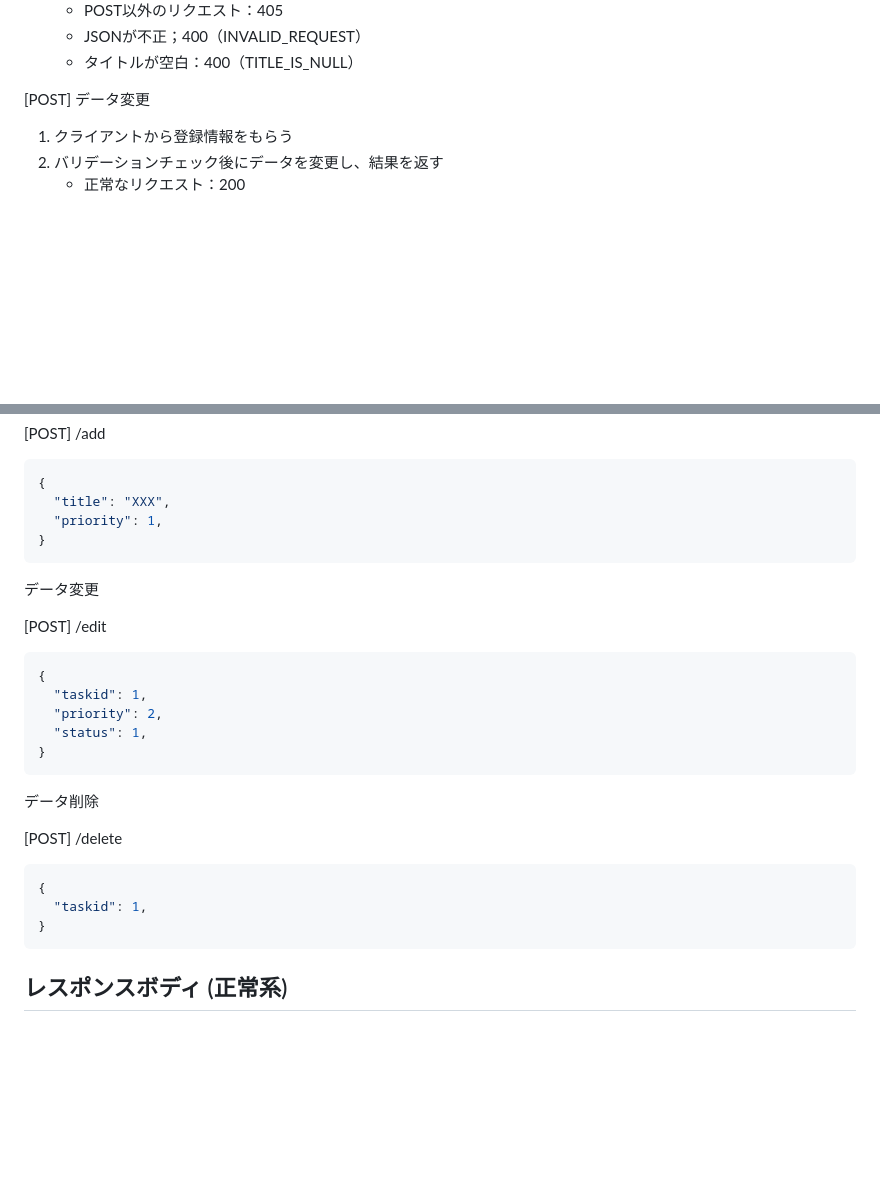
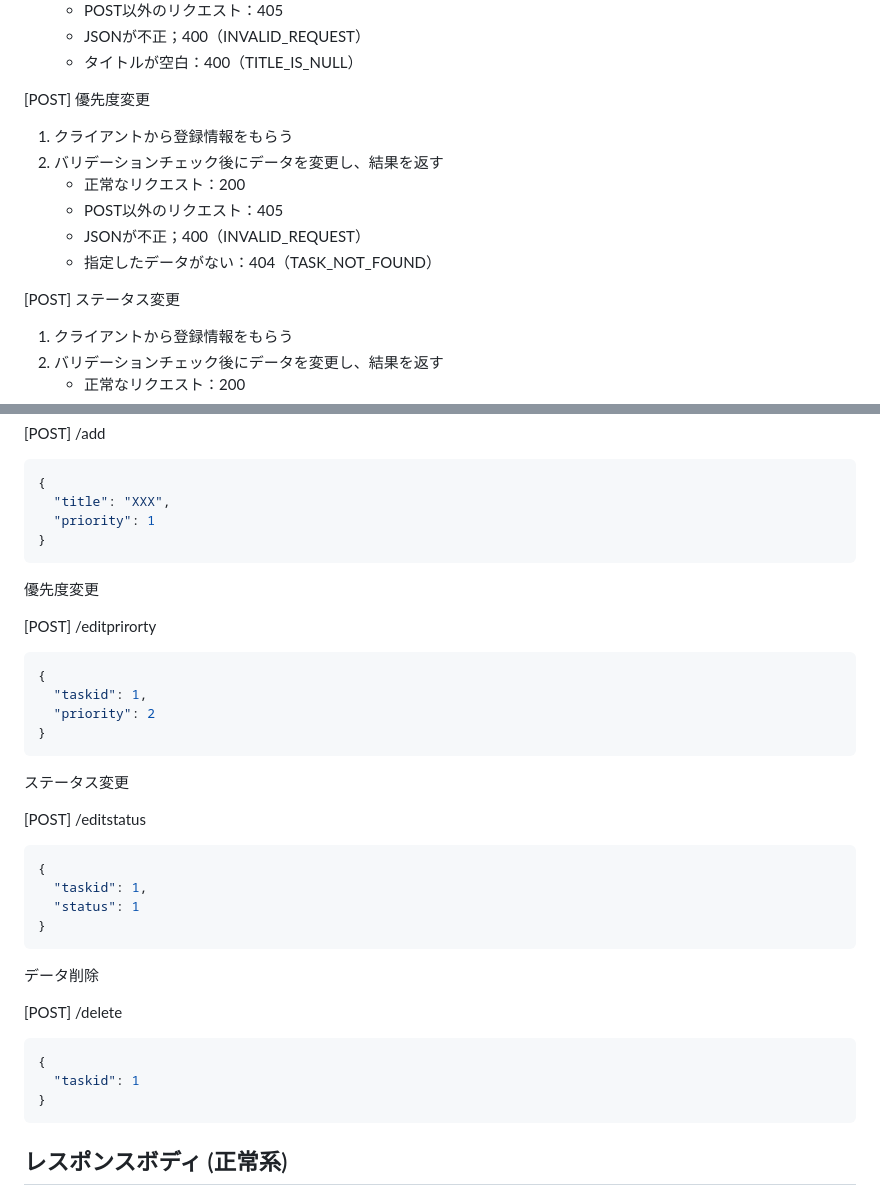
Before and after one commit to wohara224/PairProgramming2_Team1, a Markdown page: 設計/Api.md, 2 parts joined by grey strips. Rendered like a GitHub page; blank space fills up the shorter version.

````diff
--- a/設計/Api.md
+++ b/設計/Api.md
@@ -53,7 +53,15 @@
     - JSONが不正；400（INVALID_REQUEST）
     - タイトルが空白：400（TITLE_IS_NULL）
 
-[POST] データ変更
+[POST] 優先度変更
+1. クライアントから登録情報をもらう
+2. バリデーションチェック後にデータを変更し、結果を返す
+    - 正常なリクエスト：200
+    - POST以外のリクエスト：405
+    - JSONが不正；400（INVALID_REQUEST）
+    - 指定したデータがない：404（TASK_NOT_FOUND）
+
+[POST] ステータス変更
 1. クライアントから登録情報をもらう
 2. バリデーションチェック後にデータを変更し、結果を返す
     - 正常なリクエスト：200
@@ -90,18 +98,27 @@
 ``` json
 {
   "title": "XXX",
-  "priority": 1,
+  "priority": 1
 }
 ```
 
-データ変更
+優先度変更
 
-[POST] /edit
+[POST] /editprirorty
 ``` json
 {
   "taskid": 1,
-  "priority": 2,
-  "status": 1,
+  "priority": 2
+}
+```
+
+ステータス変更
+
+[POST] /editstatus
+``` json
+{
+  "taskid": 1,
+  "status": 1
 }
 ```
 
@@ -110,7 +127,7 @@
 [POST] /delete
 ``` json
 {
-  "taskid": 1,
+  "taskid": 1
 }
 ```
 
````
